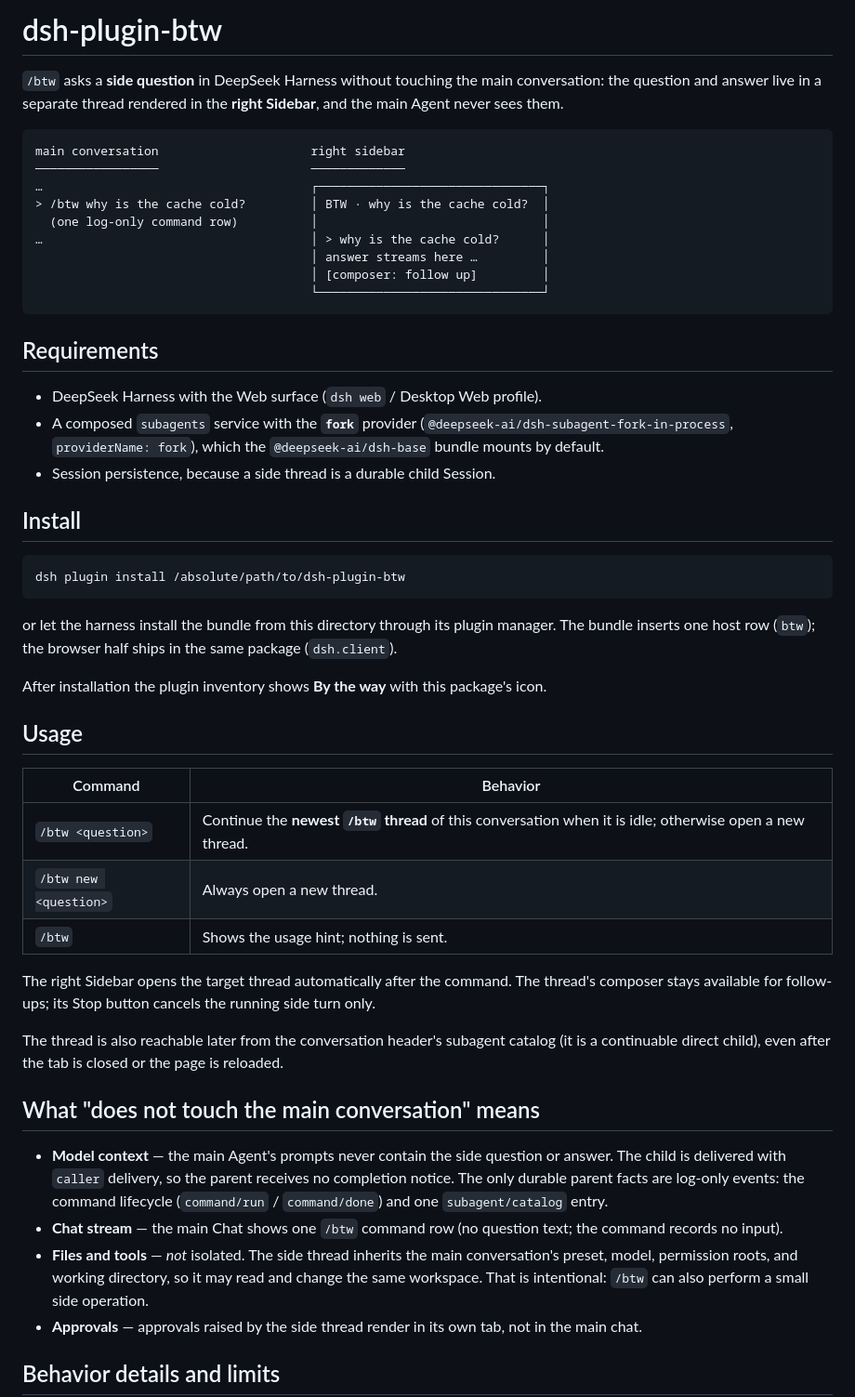
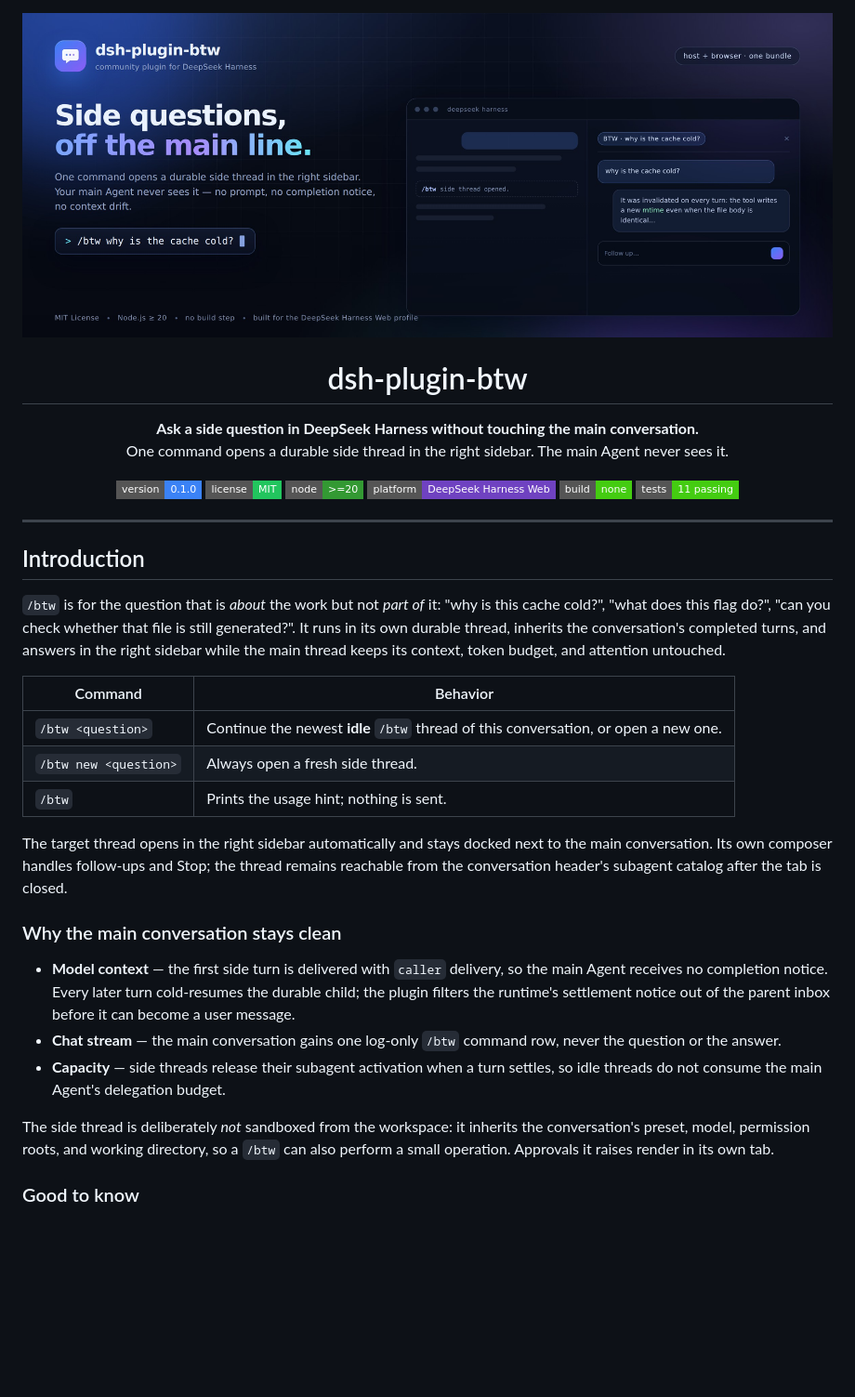
Before and after one commit to Dynesshely/dsh-plugin-btw, a Markdown page: README.md, the part around one of its changes. Shown at 93% size. GitHub-like rendering; pictures changed too: assets/banner.jpg (added); badges without logos; blank space fills up the shorter version.

Commit message:
docs: add the self-drawn banner and a production-style README (#1)

````diff
--- a/README.md
+++ b/README.md
@@ -1,53 +1,53 @@
-# dsh-plugin-btw
+<div align="center">
 
-`/btw` asks a **side question** in DeepSeek Harness without touching the main conversation: the question and answer live in a separate thread rendered in the **right Sidebar**, and the main Agent never sees them.
+<img src="assets/banner.jpg" alt="dsh-plugin-btw — side questions, off the main line" width="100%" />
 
-```
-main conversation                     right sidebar
-─────────────────                     ─────────────
-…                                     ┌───────────────────────────────┐
-> /btw why is the cache cold?         │ BTW · why is the cache cold?  │
-  (one log-only command row)          │                               │
-…                                     │ > why is the cache cold?      │
-                                      │ answer streams here …         │
-                                      │ [composer: follow up]         │
-                                      └───────────────────────────────┘
-```
+<h1>dsh-plugin-btw</h1>
 
-## Requirements
+<p><strong>Ask a side question in DeepSeek Harness without touching the main conversation.</strong><br />
+One command opens a durable side thread in the right sidebar. The main Agent never sees it.</p>
 
-- DeepSeek Harness with the Web surface (`dsh web` / Desktop Web profile).
-- A composed `subagents` service with the **`fork`** provider (`@deepseek-ai/dsh-subagent-fork-in-process`, `providerName: fork`), which the `@deepseek-ai/dsh-base` bundle mounts by default.
-- Session persistence, because a side thread is a durable child Session.
+[![Version][version-badge]][package]
+[![License][license-badge]][license]
+[![Node.js][node-badge]][node]
+[![Platform][platform-badge]][harness]
+[![No build step][build-badge]](#how-to-dev)
+[![Tests][tests-badge]](#how-to-dev)
 
-## Install
+</div>
 
-```bash
-dsh plugin install /absolute/path/to/dsh-plugin-btw
-```
+---
 
-or let the harness install the bundle from this directory through its plugin manager. The bundle inserts one host row (`btw`); the browser half ships in the same package (`dsh.client`).
+## Introduction
 
-After installation the plugin inventory shows **By the way** with this package's icon.
-
-## Usage
+`/btw` is for the question that is *about* the work but not *part of* it: "why is this cache cold?",
+"what does this flag do?", "can you check whether that file is still generated?". It runs in its own
+durable thread, inherits the conversation's completed turns, and answers in the right sidebar while
+the main thread keeps its context, token budget, and attention untouched.
 
 | Command | Behavior |
 |---|---|
-| `/btw <question>` | Continue the **newest `/btw` thread** of this conversation when it is idle; otherwise open a new thread. |
-| `/btw new <question>` | Always open a new thread. |
-| `/btw` | Shows the usage hint; nothing is sent. |
+| `/btw <question>` | Continue the newest **idle** `/btw` thread of this conversation, or open a new one. |
+| `/btw new <question>` | Always open a fresh side thread. |
+| `/btw` | Prints the usage hint; nothing is sent. |
 
-The right Sidebar opens the target thread automatically after the command. The thread's composer stays available for follow-ups; its Stop button cancels the running side turn only.
+The target thread opens in the right sidebar automatically and stays docked next to the main
+conversation. Its own composer handles follow-ups and Stop; the thread remains reachable from the
+conversation header's subagent catalog after the tab is closed.
 
-The thread is also reachable later from the conversation header's subagent catalog (it is a continuable direct child), even after the tab is closed or the page is reloaded.
+### Why the main conversation stays clean
 
-## What "does not touch the main conversation" means
+- **Model context** — the first side turn is delivered with `caller` delivery, so the main Agent
+  receives no completion notice. Every later turn cold-resumes the durable child; the plugin filters
+  the runtime's settlement notice out of the parent inbox before it can become a user message.
+- **Chat stream** — the main conversation gains one log-only `/btw` command row, never the question
+  or the answer.
+- **Capacity** — side threads release their subagent activation when a turn settles, so idle threads
+  do not consume the main Agent's delegation budget.
 
-- **Model context** — the main Agent's prompts never contain the side question or answer. The child is delivered with `caller` delivery, so the parent receives no completion notice. The only durable parent facts are log-only events: the command lifecycle (`command/run` / `command/done`) and one `subagent/catalog` entry.
-- **Chat stream** — the main Chat shows one `/btw` command row (no question text; the command records no input).
-- **Files and tools** — *not* isolated. The side thread inherits the main conversation's preset, model, permission roots, and working directory, so it may read and change the same workspace. That is intentional: `/btw` can also perform a small side operation.
-- **Approvals** — approvals raised by the side thread render in its own tab, not in the main chat.
+The side thread is deliberately *not* sandboxed from the workspace: it inherits the conversation's
+preset, model, permission roots, and working directory, so a `/btw` can also perform a small
+operation. Approvals it raises render in its own tab.
 
-## Behavior details and limits
+### Good to know
 
````
Also changed, not shown: other parts of README.md (+142 -14 lines), 1 other file.
